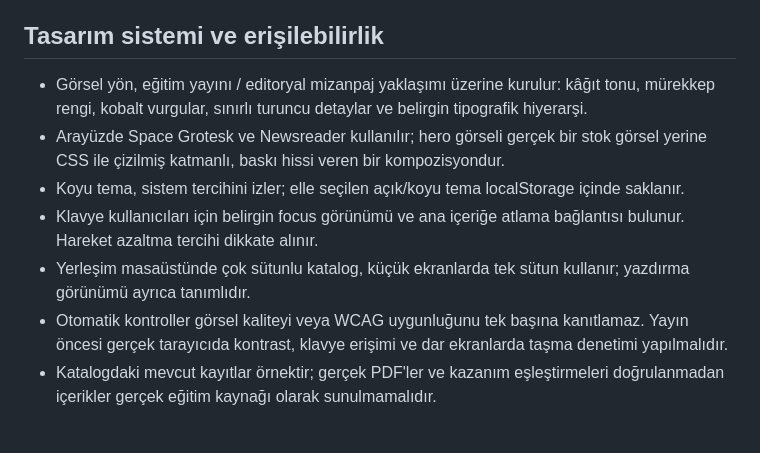
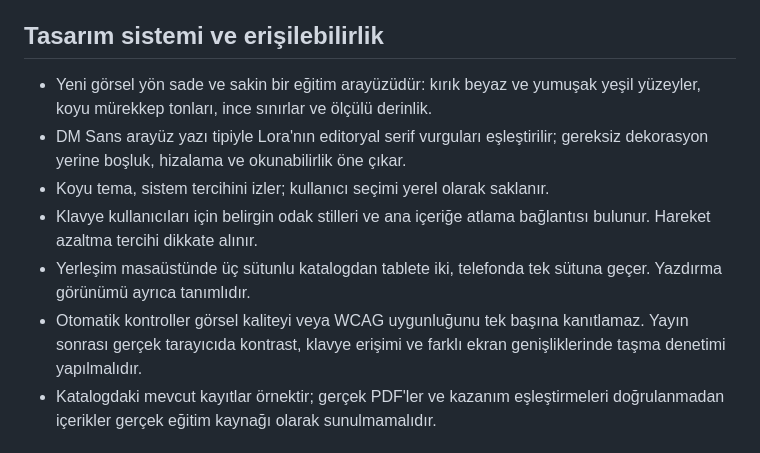
Before and after one commit to PRDTRX/maarif-ders-merkezi, a Markdown page: README.md, the part around the change. Rendered like a GitHub page.

Commit message:
Document minimalist visual system and responsive behavior

```diff
--- a/README.md
+++ b/README.md
@@ -30,12 +30,12 @@
 
 ## Tasarım sistemi ve erişilebilirlik
 
-- Görsel yön, eğitim yayını / editoryal mizanpaj yaklaşımı üzerine kurulur: kâğıt tonu, mürekkep rengi, kobalt vurgular, sınırlı turuncu detaylar ve belirgin tipografik hiyerarşi.
-- Arayüzde Space Grotesk ve Newsreader kullanılır; hero görseli gerçek bir stok görsel yerine CSS ile çizilmiş katmanlı, baskı hissi veren bir kompozisyondur.
-- Koyu tema, sistem tercihini izler; elle seçilen açık/koyu tema localStorage içinde saklanır.
-- Klavye kullanıcıları için belirgin focus görünümü ve ana içeriğe atlama bağlantısı bulunur. Hareket azaltma tercihi dikkate alınır.
-- Yerleşim masaüstünde çok sütunlu katalog, küçük ekranlarda tek sütun kullanır; yazdırma görünümü ayrıca tanımlıdır.
-- Otomatik kontroller görsel kaliteyi veya WCAG uygunluğunu tek başına kanıtlamaz. Yayın öncesi gerçek tarayıcıda kontrast, klavye erişimi ve dar ekranlarda taşma denetimi yapılmalıdır.
+- Yeni görsel yön sade ve sakin bir eğitim arayüzüdür: kırık beyaz ve yumuşak yeşil yüzeyler, koyu mürekkep tonları, ince sınırlar ve ölçülü derinlik.
+- DM Sans arayüz yazı tipiyle Lora'nın editoryal serif vurguları eşleştirilir; gereksiz dekorasyon yerine boşluk, hizalama ve okunabilirlik öne çıkar.
+- Koyu tema, sistem tercihini izler; kullanıcı seçimi yerel olarak saklanır.
+- Klavye kullanıcıları için belirgin odak stilleri ve ana içeriğe atlama bağlantısı bulunur. Hareket azaltma tercihi dikkate alınır.
+- Yerleşim masaüstünde üç sütunlu katalogdan tablete iki, telefonda tek sütuna geçer. Yazdırma görünümü ayrıca tanımlıdır.
+- Otomatik kontroller görsel kaliteyi veya WCAG uygunluğunu tek başına kanıtlamaz. Yayın sonrası gerçek tarayıcıda kontrast, klavye erişimi ve farklı ekran genişliklerinde taşma denetimi yapılmalıdır.
 - Katalogdaki mevcut kayıtlar örnektir; gerçek PDF'ler ve kazanım eşleştirmeleri doğrulanmadan içerikler gerçek eğitim kaynağı olarak sunulmamalıdır.
 
 ## Kalite kontrolleri
```
